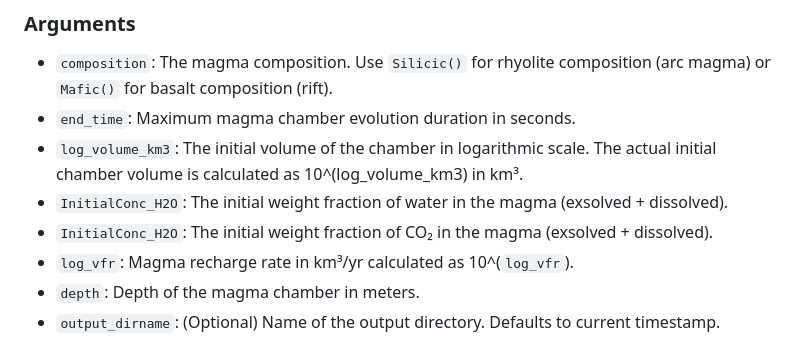
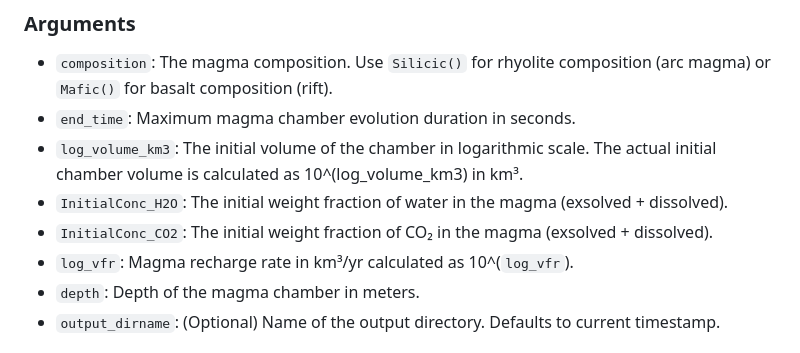
Before and after one commit to brown-ccv/Chamber.jl, a Markdown page: README.md, the part around the change. Rendered like a GitHub page.

Commit message:
fix typo in readme.md

```diff
--- a/README.md
+++ b/README.md
@@ -23,7 +23,7 @@ chamber(composition, end_time, log_volume_km3, InitialConc_H2O, InitialConc_CO2,
 - `end_time`: Maximum magma chamber evolution duration in seconds.
 - `log_volume_km3`: The initial volume of the chamber in logarithmic scale. The actual initial chamber volume is calculated as 10^(log_volume_km3) in km³.
 - `InitialConc_H2O`: The initial weight fraction of water in the magma (exsolved + dissolved).
-- `InitialConc_H2O`: The initial weight fraction of CO₂ in the magma (exsolved + dissolved).
+- `InitialConc_CO2`: The initial weight fraction of CO₂ in the magma (exsolved + dissolved).
 - `log_vfr`: Magma recharge rate in km³/yr calculated as 10^(`log_vfr`).
 - `depth`: Depth of the magma chamber in meters.
 - `output_dirname`: (Optional) Name of the output directory. Defaults to current timestamp.
```
